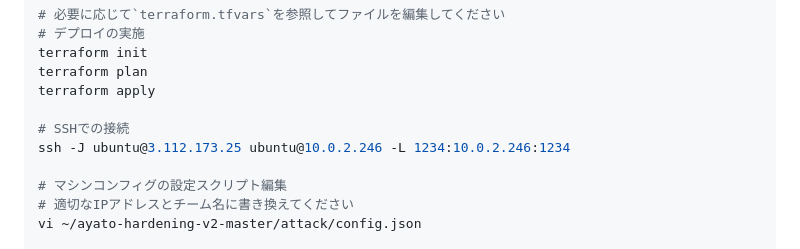
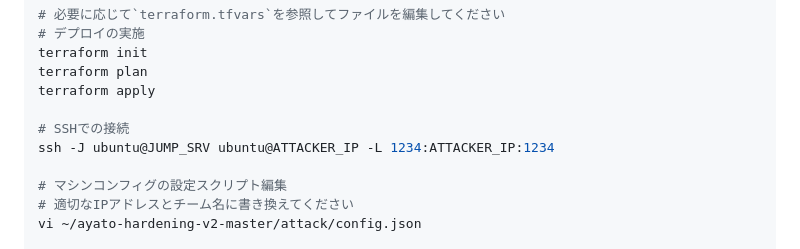
Before and after one commit to ayato-shitomi/ayato-hardening-v2, a Markdown page: README.md, the part around the change. GitHub-like rendering.

Commit message:
Wed Nov 12 01:52:54 AM JST 2025

```diff
--- a/README.md
+++ b/README.md
@@ -229,7 +229,7 @@ terraform plan
 terraform apply
 
 # SSHでの接続
-ssh -J ubuntu@3.112.173.25 ubuntu@10.0.2.246 -L 1234:10.0.2.246:1234
+ssh -J ubuntu@JUMP_SRV ubuntu@ATTACKER_IP -L 1234:ATTACKER_IP:1234
 
 # マシンコンフィグの設定スクリプト編集
 # 適切なIPアドレスとチーム名に書き換えてください
```
